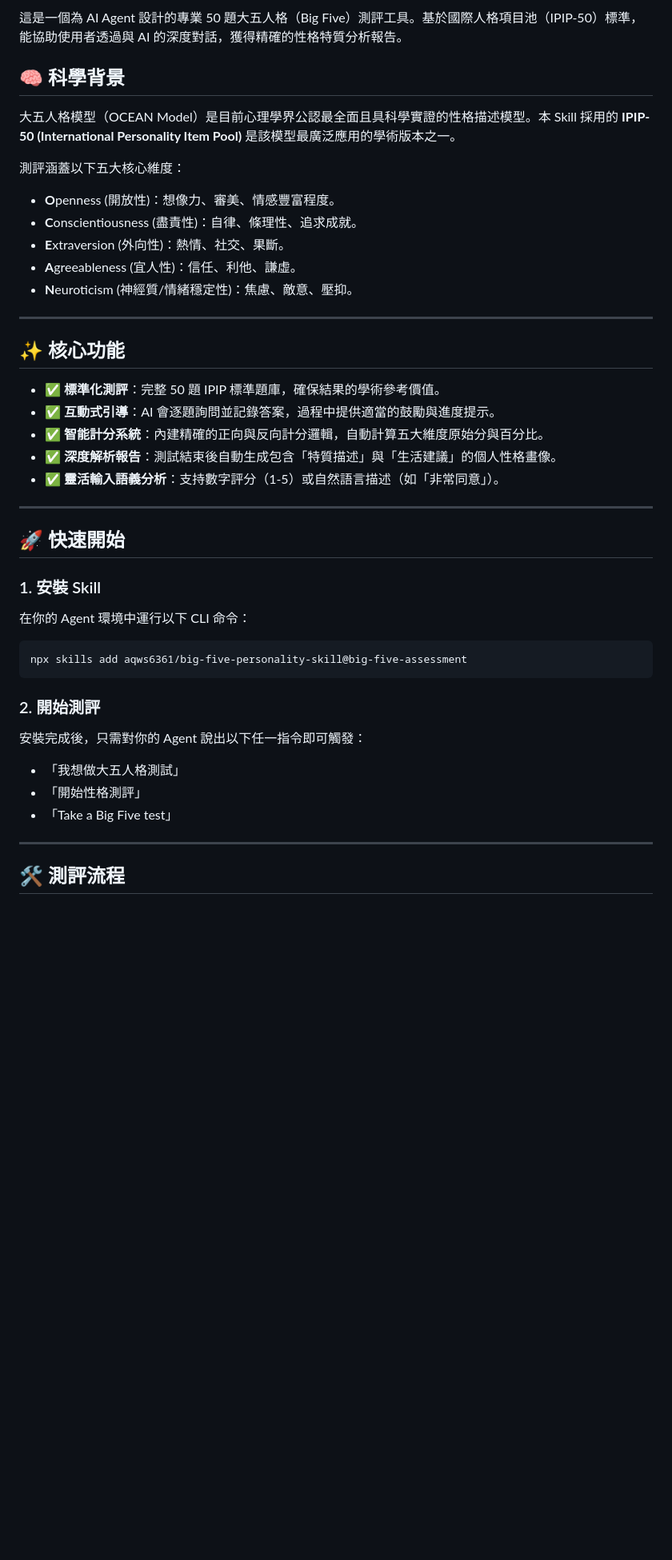
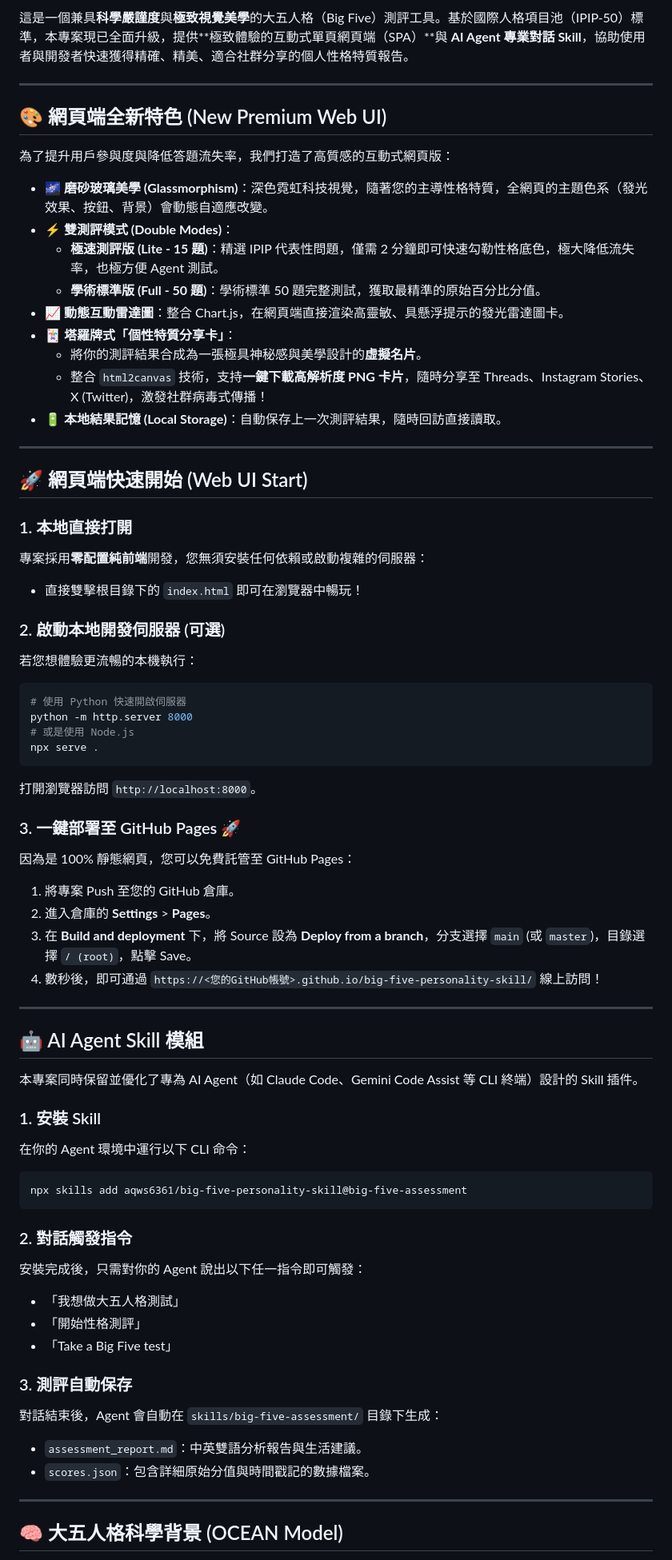
Before and after one commit to aqws6361/big-five-personality-skill, a Markdown page: README.md, the part around one of its changes. Shown at 80% size. Drawn GitHub-style; blank space fills up the shorter version.

Commit message:
Upgrade skill

````diff
--- a/README.md
+++ b/README.md
@@ -5,49 +6,71 @@
 
-這是一個為 AI Agent 設計的專業 50 題大五人格（Big Five）測評工具。基於國際人格項目池（IPIP-50）標準，能協助使用者透過與 AI 的深度對話，獲得精確的性格特質分析報告。
-
-## 🧠 科學背景
-
-大五人格模型（OCEAN Model）是目前心理學界公認最全面且具科學實證的性格描述模型。本 Skill 採用的 **IPIP-50 (International Personality Item Pool)** 是該模型最廣泛應用的學術版本之一。
-
-測評涵蓋以下五大核心維度：
-
--   **O**penness (開放性)：想像力、審美、情感豐富程度。
--   **C**onscientiousness (盡責性)：自律、條理性、追求成就。
--   **E**xtraversion (外向性)：熱情、社交、果斷。
--   **A**greeableness (宜人性)：信任、利他、謙虛。
--   **N**euroticism (神經質/情緒穩定性)：焦慮、敵意、壓抑。
+這是一個兼具**科學嚴謹度**與**極致視覺美學**的大五人格（Big Five）測評工具。基於國際人格項目池（IPIP-50）標準，本專案現已全面升級，提供**極致體驗的互動式單頁網頁端（SPA）**與 **AI Agent 專業對話 Skill**，協助使用者與開發者快速獲得精確、精美、適合社群分享的個人性格特質報告。
 
 ---
 
-## ✨ 核心功能
+## 🎨 網頁端全新特色 (New Premium Web UI)
 
--   ✅ **標準化測評**：完整 50 題 IPIP 標準題庫，確保結果的學術參考價值。
--   ✅ **互動式引導**：AI 會逐題詢問並記錄答案，過程中提供適當的鼓勵與進度提示。
--   ✅ **智能計分系統**：內建精確的正向與反向計分邏輯，自動計算五大維度原始分與百分比。
--   ✅ **深度解析報告**：測試結束後自動生成包含「特質描述」與「生活建議」的個人性格畫像。
--   ✅ **靈活輸入語義分析**：支持數字評分（1-5）或自然語言描述（如「非常同意」）。
+為了提升用戶參與度與降低答題流失率，我們打造了高質感的互動式網頁版：
+
+*   **🌌 磨砂玻璃美學 (Glassmorphism)**：深色霓虹科技視覺，隨著您的主導性格特質，全網頁的主題色系（發光效果、按鈕、背景）會動態自適應改變。
+*   **⚡ 雙測評模式 (Double Modes)**：
+    *   **極速測評版 (Lite - 15 題)**：精選 IPIP 代表性問題，僅需 2 分鐘即可快速勾勒性格底色，極大降低流失率，也極方便 Agent 測試。
+    *   **學術標準版 (Full - 50 題)**：學術標準 50 題完整測試，獲取最精準的原始百分比分值。
+*   **📈 動態互動雷達圖**：整合 Chart.js，在網頁端直接渲染高靈敏、具懸浮提示的發光雷達圖卡。
+*   **🃏 塔羅牌式「個性特質分享卡」**：
+    *   將你的測評結果合成為一張極具神秘感與美學設計的**虛擬名片**。
+    *   整合 `html2canvas` 技術，支持**一鍵下載高解析度 PNG 卡片**，隨時分享至 Threads、Instagram Stories、X (Twitter)，激發社群病毒式傳播！
+*   **🔋 本地結果記憶 (Local Storage)**：自動保存上一次測評結果，隨時回訪直接讀取。
 
 ---
 
-## 🚀 快速開始
+## 🚀 網頁端快速開始 (Web UI Start)
+
+### 1. 本地直接打開
+專案採用**零配置純前端**開發，您無須安裝任何依賴或啟動複雜的伺服器：
+*   直接雙擊根目錄下的 `index.html` 即可在瀏覽器中暢玩！
+
+### 2. 啟動本地開發伺服器 (可選)
+若您想體驗更流暢的本機執行：
+```bash
+# 使用 Python 快速開啟伺服器
+python -m http.server 8000
+# 或是使用 Node.js
+npx serve .
+```
+打開瀏覽器訪問 `http://localhost:8000`。
+
+### 3. 一鍵部署至 GitHub Pages 🚀
+因為是 100% 靜態網頁，您可以免費託管至 GitHub Pages：
+1. 將專案 Push 至您的 GitHub 倉庫。
+2. 進入倉庫的 **Settings** > **Pages**。
+3. 在 **Build and deployment** 下，將 Source 設為 **Deploy from a branch**，分支選擇 `main` (或 `master`)，目錄選擇 `/ (root)`，點擊 Save。
+4. 數秒後，即可通過 `https://<您的GitHub帳號>.github.io/big-five-personality-skill/` 線上訪問！
+
+---
+
+## 🤖 AI Agent Skill 模組
+
+本專案同時保留並優化了專為 AI Agent（如 Claude Code、Gemini Code Assist 等 CLI 終端）設計的 Skill 插件。
 
 ### 1. 安裝 Skill
-
 在你的 Agent 環境中運行以下 CLI 命令：
-
 ```bash
 npx skills add aqws6361/big-five-personality-skill@big-five-assessment
 ```
 
-### 2. 開始測評
+### 2. 對話觸發指令
+安裝完成後，只需對你的 Agent 說出以下任一指令即可觸發：
+*   「我想做大五人格測試」
+*   「開始性格測評」
+*   「Take a Big Five test」
 
-安裝完成後，只需對你的 Agent 說出以下任一指令即可觸發：
-
--   「我想做大五人格測試」
--   「開始性格測評」
--   「Take a Big Five test」
+### 3. 測評自動保存
+對話結束後，Agent 會自動在 `skills/big-five-assessment/` 目錄下生成：
+*   `assessment_report.md`：中英雙語分析報告與生活建議。
+*   `scores.json`：包含詳細原始分值與時間戳記的數據檔案。
 
 ---
 
-## 🛠️ 測評流程
+## 🧠 大五人格科學背景 (OCEAN Model)
 
````
Also changed, not shown: other parts of README.md (+17 -28 lines).
